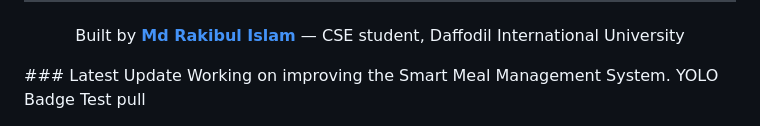
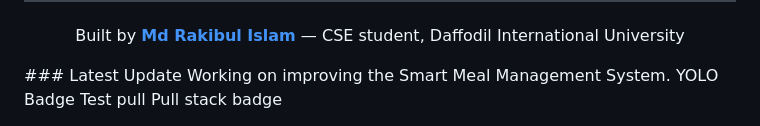
Before and after one commit to baadaldev/Smart-Meal-Management-System, a Markdown page: README.md, the part around the change. Drawn GitHub-style.

Commit message:
Add pull stack badge to README

```diff
--- a/README.md
+++ b/README.md
@@ -146,3 +146,4 @@ Built by **[Md Rakibul Islam](https://github.com/Baadal891310)** — CSE student
 ### Latest Update
 Working on improving the Smart Meal Management System.
 YOLO Badge Test pull
+Pull stack badge
```
